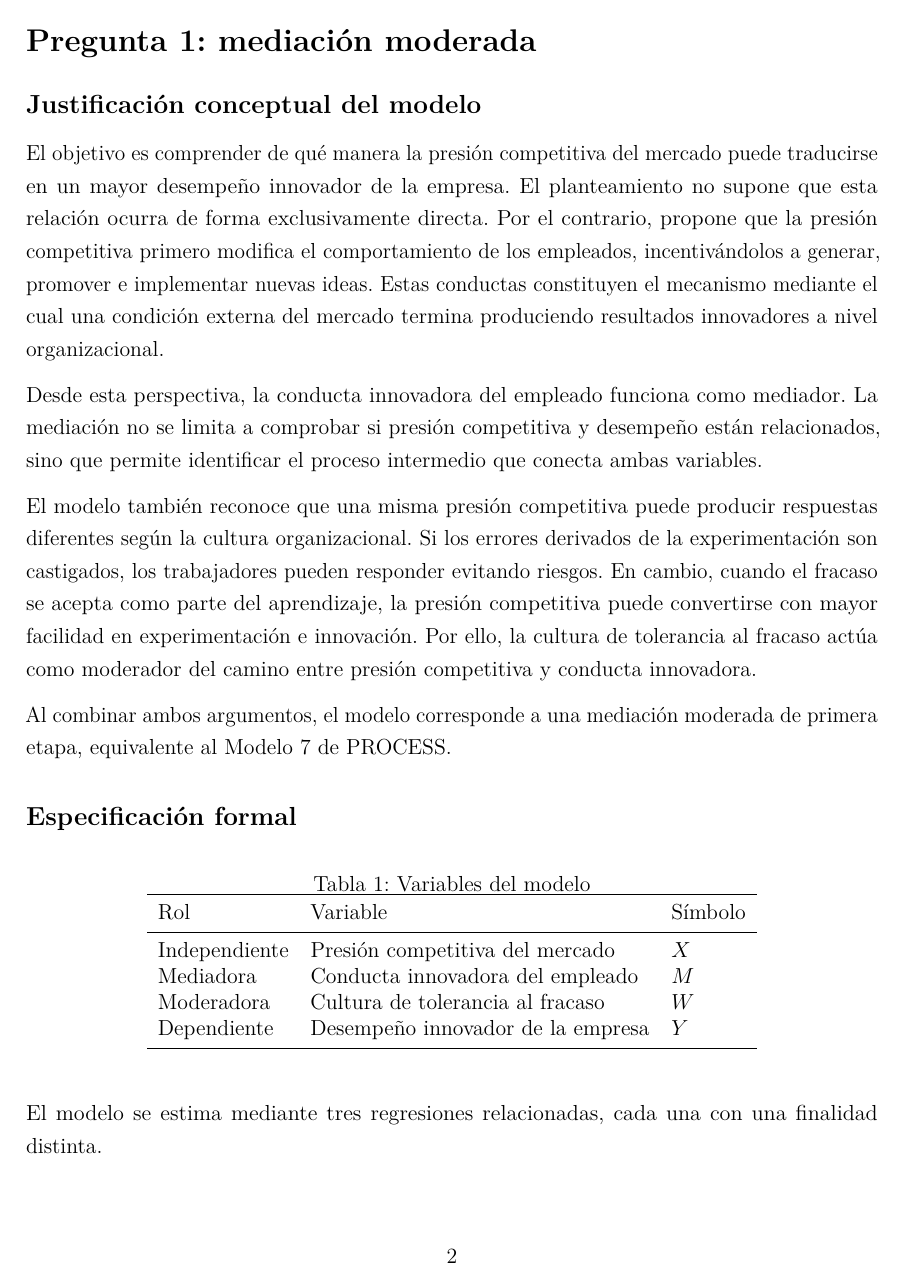
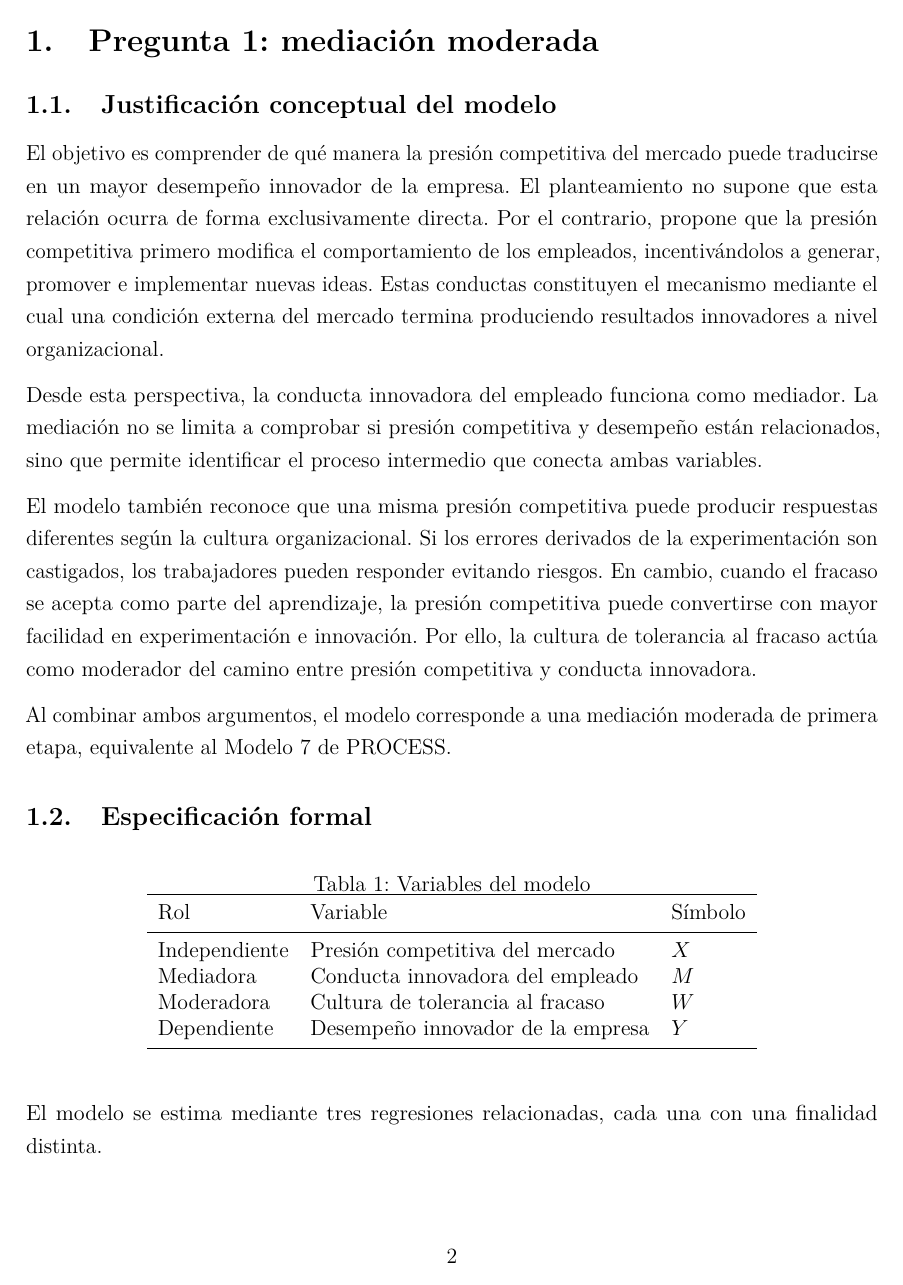
Before and after one commit to sebabecerra/Metodos-Cuantitativos-DEN, a LaTeX problem sheet (Tarea2/Tarea_2_Resuelta.tex): page 2 of 23. Compiled offline with pdfLaTeX.

Commit message:
Restore Tarea 2 numbering format

```diff
--- a/Tarea2/Tarea_2_Resuelta.tex
+++ b/Tarea2/Tarea_2_Resuelta.tex
@@ -17,7 +17,6 @@
 \onehalfspacing
 \setlist[itemize]{leftmargin=*,itemsep=2pt,topsep=4pt}
 \setlist[enumerate]{leftmargin=*,itemsep=2pt,topsep=4pt}
-\setcounter{secnumdepth}{0}
 \title{Tarea 2--3--4: Respuestas}
 \author{Sebastián Becerra}
 \date{Julio de 2026}
```
Also changed, not shown: Tarea2/Tarea_2_Resuelta.pdf.
